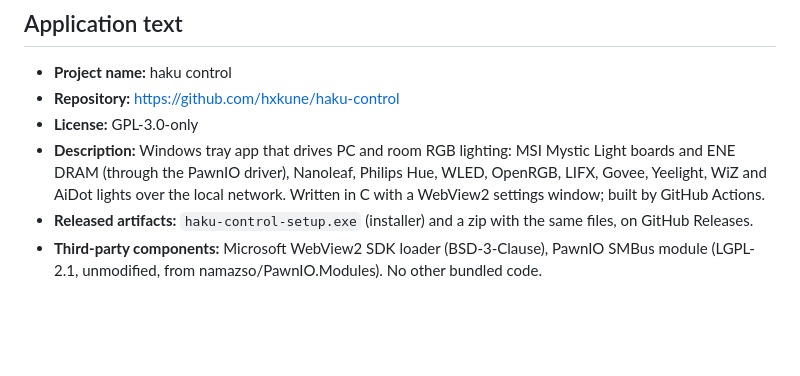
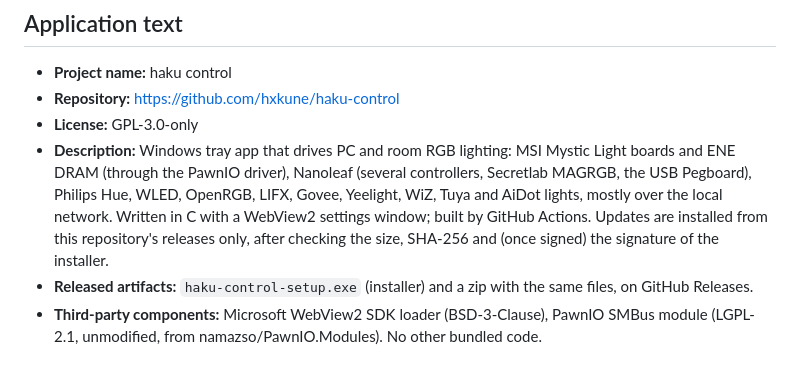
Before and after one commit to hxkune/haku-control, a Markdown page: SIGNING.md, the part around the change. Rendered like a GitHub page; blank space fills up the shorter version.

```diff
--- a/SIGNING.md
+++ b/SIGNING.md
@@ -60,8 +60,10 @@ The next `v*` tag then waits for the approval in SignPath and publishes signed f
 - **Repository:** https://github.com/hxkune/haku-control
 - **License:** GPL-3.0-only
 - **Description:** Windows tray app that drives PC and room RGB lighting: MSI Mystic Light boards and ENE DRAM
-  (through the PawnIO driver), Nanoleaf, Philips Hue, WLED, OpenRGB, LIFX, Govee, Yeelight, WiZ and AiDot lights over
-  the local network. Written in C with a WebView2 settings window; built by GitHub Actions.
+  (through the PawnIO driver), Nanoleaf (several controllers, Secretlab MAGRGB, the USB Pegboard), Philips Hue, WLED,
+  OpenRGB, LIFX, Govee, Yeelight, WiZ, Tuya and AiDot lights, mostly over the local network. Written in C with a
+  WebView2 settings window; built by GitHub Actions. Updates are installed from this repository's releases only,
+  after checking the size, SHA-256 and (once signed) the signature of the installer.
 - **Released artifacts:** `haku-control-setup.exe` (installer) and a zip with the same files, on GitHub Releases.
 - **Third-party components:** Microsoft WebView2 SDK loader (BSD-3-Clause), PawnIO SMBus module (LGPL-2.1,
   unmodified, from namazso/PawnIO.Modules). No other bundled code.
```
Also changed, not shown: README.md (+6 -1 lines).
